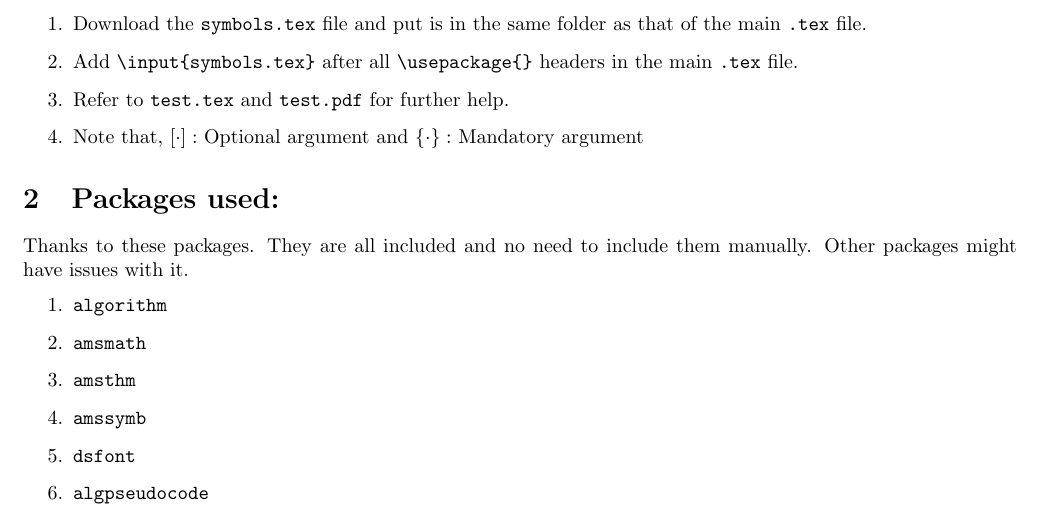
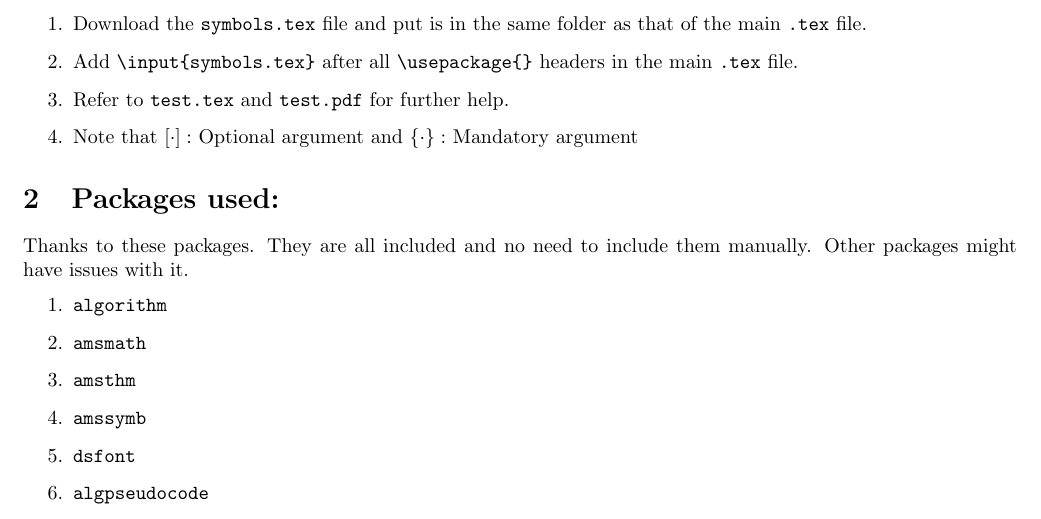
Before and after one commit to arindam-bose/latex-symbols-template, a LaTeX document (test.tex): part of page 3 of 12, cut so that both start at the same text. Compiled offline with pdfLaTeX.

Commit message:
Add files via upload

```diff
--- a/test.tex
+++ b/test.tex
@@ -20,7 +20,7 @@
 		\item Download the \texttt{symbols.tex} file and put is in the same folder as that of the main \texttt{.tex} file.
 		\item Add \verb|\input{symbols.tex}| after all \verb|\usepackage{}| headers in the main \texttt{.tex} file.
 		\item Refer to \texttt{test.tex} and \texttt{test.pdf} for further help.
-		\item Note that, $[\cdot]:$ Optional argument and $\{\cdot\}:$ Mandatory argument
+		\item Note that $[\cdot]:$ Optional argument and $\{\cdot\}:$ Mandatory argument
 	\end{enumerate}
 
 	\section{Packages used:}
```
Also changed, not shown: README.md, test.pdf.
